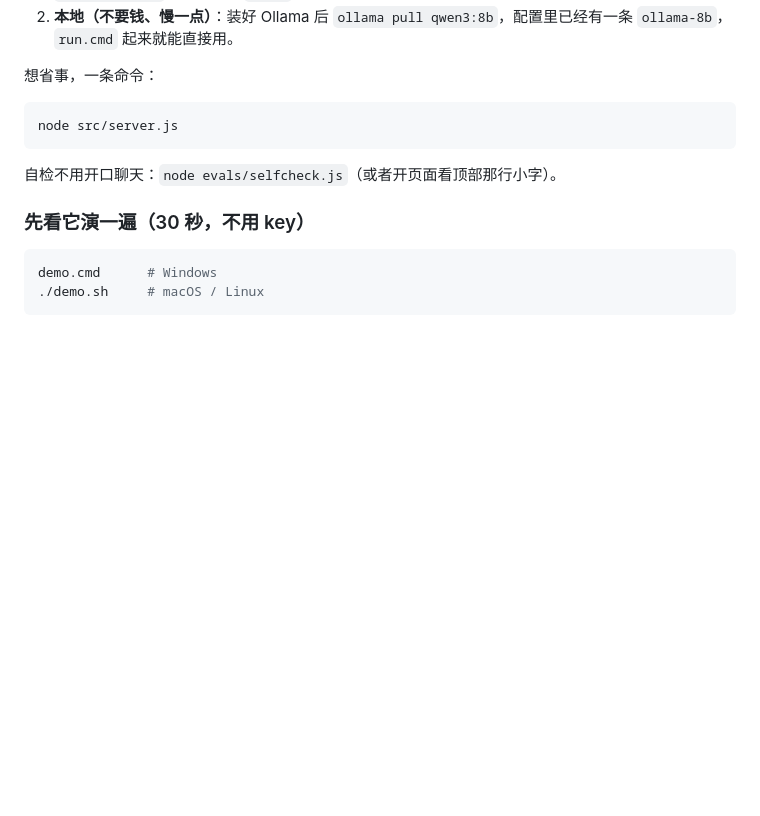
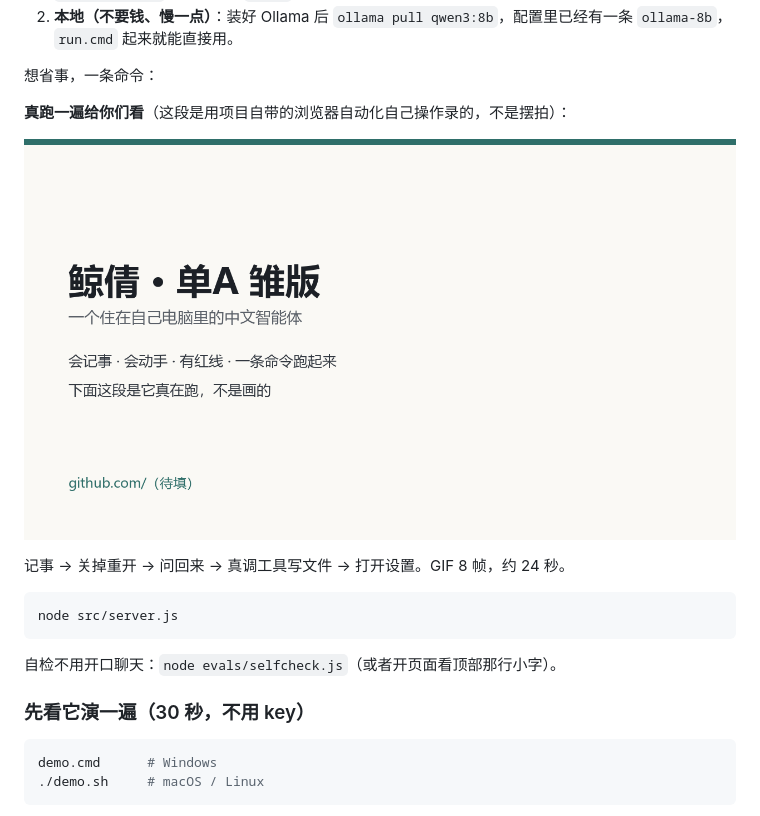
Before and after one commit to jingqian-sy/jingqian-single-a, a Markdown page: README.md, the part around the change. Drawn GitHub-style; pictures changed too: docs/assets/demo.gif (added); blank space fills up the shorter version.

Commit message:
演示：触手真操作录制的 GIF 进 README

````diff
--- a/README.md
+++ b/README.md
@@ -179,6 +179,14 @@ chmod +x run.sh && ./run.sh
    `ollama-8b`，`run.cmd` 起来就能直接用。
 
 想省事，一条命令：
+
+
+
+**真跑一遍给你们看**（这段是用项目自带的浏览器自动化自己操作录的，不是摆拍）：
+
+![演示](docs/assets/demo.gif)
+
+记事 → 关掉重开 → 问回来 → 真调工具写文件 → 打开设置。GIF 8 帧，约 24 秒。
 
 ```bash
 node src/server.js
````
Also changed, not shown: docs/assets/demo-cover.png (added), 1 other file.
